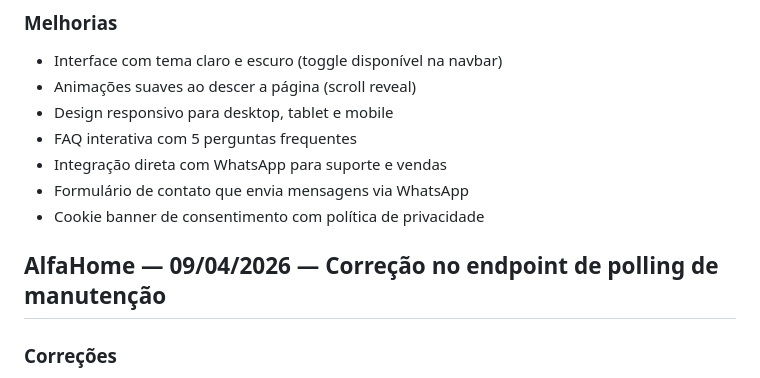
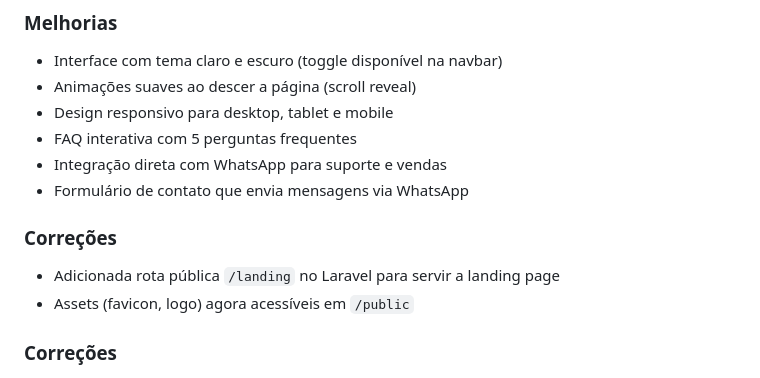
Before and after one commit to FelipeGat/controlflex, a Markdown page: CHANGELOG.md, the part around the change. Drawn GitHub-style.

Commit message:
docs: atualizar changelog com correção da rota de landing
Co-authored-by: Copilot <223556219+Copilot@users.noreply.github.com>

```diff
--- a/CHANGELOG.md
+++ b/CHANGELOG.md
@@ -16,9 +16,9 @@
 - FAQ interativa com 5 perguntas frequentes
 - Integração direta com WhatsApp para suporte e vendas
 - Formulário de contato que envia mensagens via WhatsApp
-- Cookie banner de consentimento com política de privacidade
-
-## AlfaHome — 09/04/2026 — Correção no endpoint de polling de manutenção
+### Correções
+- Adicionada rota pública `/landing` no Laravel para servir a landing page
+- Assets (favicon, logo) agora acessíveis em `/public`
 
 ### Correções
 - Corrigido endpoint de verificação de manutenção em tempo real (`/status-manutencao`) que não estava sendo acessível por usuários logados devido a cache interno do servidor
```
